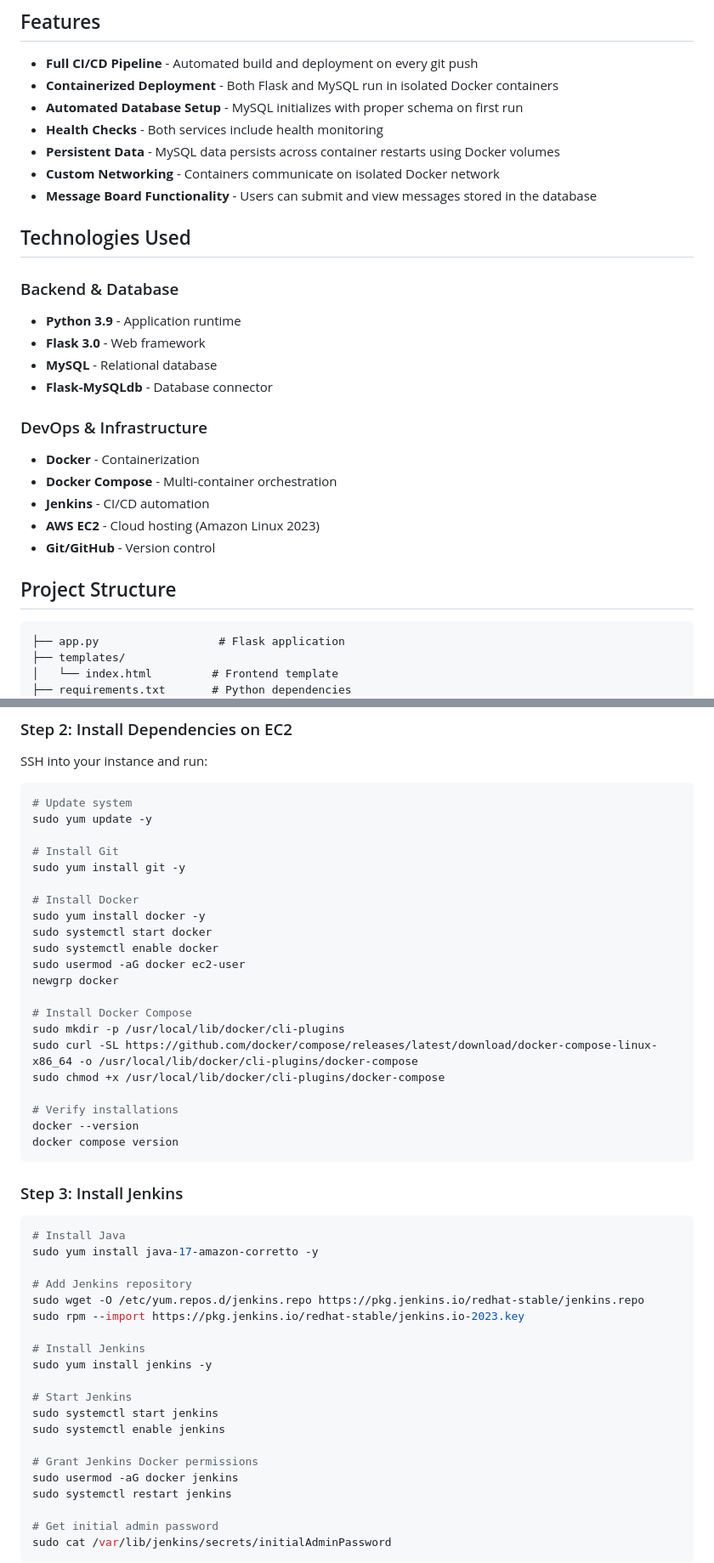
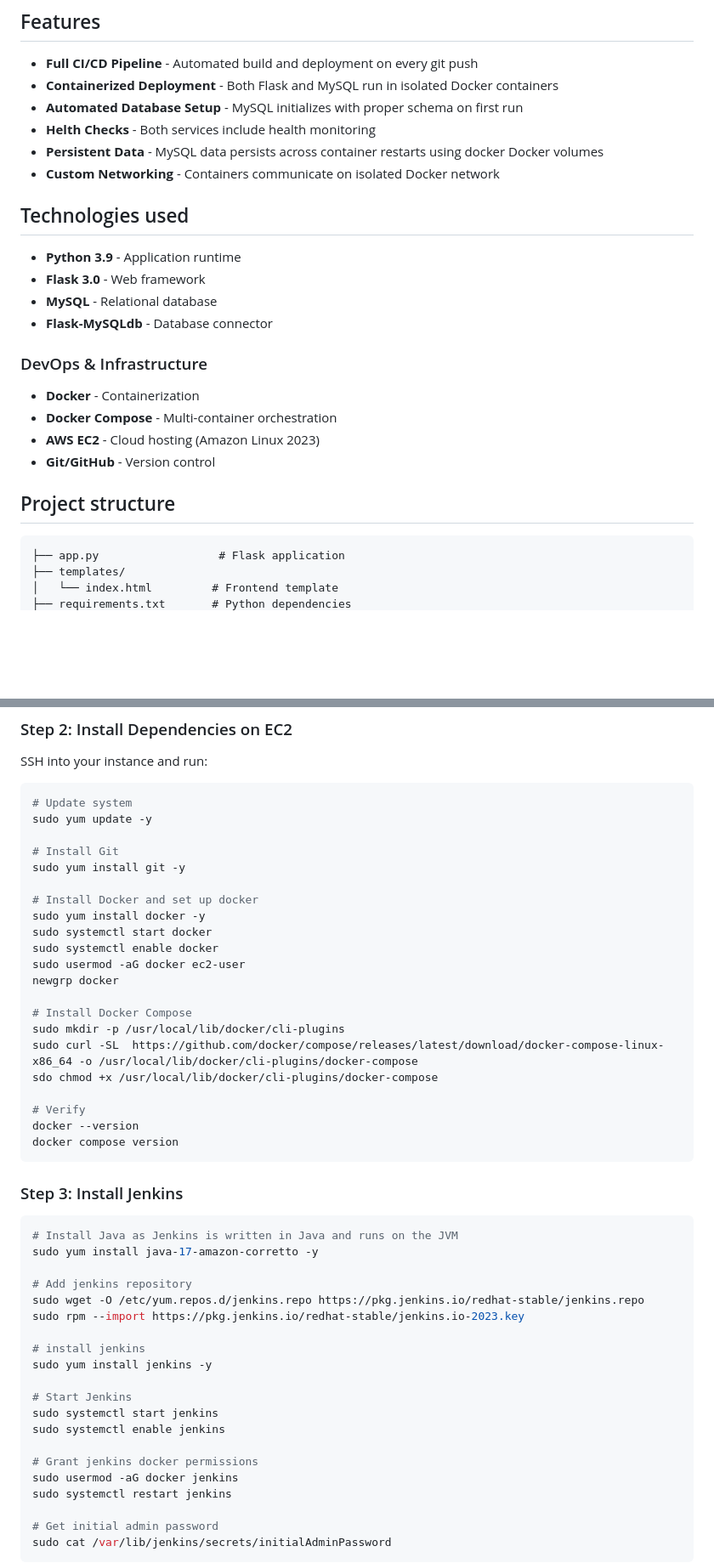
Before and after one commit to rasathelamedude/DevOps-project-two-tier-flask-app, a Markdown page: README.md, 2 parts joined by grey strips. Shown at 85% size. Drawn GitHub-style; blank space fills up the shorter version.

````diff
--- a/README.md
+++ b/README.md
@@ -44,14 +62,11 @@ A production-ready two-tier web application built with Flask and MySQL, demonstr
 - **Full CI/CD Pipeline** - Automated build and deployment on every git push
 - **Containerized Deployment** - Both Flask and MySQL run in isolated Docker containers
 - **Automated Database Setup** - MySQL initializes with proper schema on first run
-- **Health Checks** - Both services include health monitoring
-- **Persistent Data** - MySQL data persists across container restarts using Docker volumes
+- **Helth Checks** - Both services include health monitoring
+- **Persistent Data** - MySQL data persists across container restarts using docker Docker volumes
 - **Custom Networking** - Containers communicate on isolated Docker network
-- **Message Board Functionality** - Users can submit and view messages stored in the database
 
-## Technologies Used
-
-### Backend & Database
+## Technologies used
 
 - **Python 3.9** - Application runtime
 - **Flask 3.0** - Web framework
@@ -62,11 +77,10 @@ A production-ready two-tier web application built with Flask and MySQL, demonstr
 
 - **Docker** - Containerization
 - **Docker Compose** - Multi-container orchestration
-- **Jenkins** - CI/CD automation
 - **AWS EC2** - Cloud hosting (Amazon Linux 2023)
 - **Git/GitHub** - Version control
 
-## Project Structure
+## Project structure
 
 ```
 ├── app.py                  # Flask application
@@ -129,7 +144,7 @@ sudo yum update -y
 # Install Git
 sudo yum install git -y
 
-# Install Docker
+# Install Docker and set up docker
 sudo yum install docker -y
 sudo systemctl start docker
 sudo systemctl enable docker
@@ -138,10 +153,10 @@ newgrp docker
 
 # Install Docker Compose
 sudo mkdir -p /usr/local/lib/docker/cli-plugins
-sudo curl -SL https://github.com/docker/compose/releases/latest/download/docker-compose-linux-x86_64 -o /usr/local/lib/docker/cli-plugins/docker-compose
-sudo chmod +x /usr/local/lib/docker/cli-plugins/docker-compose
+sudo curl -SL  https://github.com/docker/compose/releases/latest/download/docker-compose-linux-x86_64 -o /usr/local/lib/docker/cli-plugins/docker-compose
+sdo chmod +x /usr/local/lib/docker/cli-plugins/docker-compose
 
-# Verify installations
+# Verify
 docker --version
 docker compose version
 ```
@@ -149,21 +164,21 @@ docker compose version
 ### Step 3: Install Jenkins
 
 ```bash
-# Install Java
+# Install Java as Jenkins is written in Java and runs on the JVM
 sudo yum install java-17-amazon-corretto -y
 
-# Add Jenkins repository
+# Add jenkins repository
 sudo wget -O /etc/yum.repos.d/jenkins.repo https://pkg.jenkins.io/redhat-stable/jenkins.repo
 sudo rpm --import https://pkg.jenkins.io/redhat-stable/jenkins.io-2023.key
 
-# Install Jenkins
+# install jenkins
 sudo yum install jenkins -y
 
 # Start Jenkins
 sudo systemctl start jenkins
 sudo systemctl enable jenkins
 
-# Grant Jenkins Docker permissions
+# Grant jenkins docker permissions
 sudo usermod -aG docker jenkins
 sudo systemctl restart jenkins
 
````
Also changed, not shown: other parts of README.md (+68 -64 lines).
